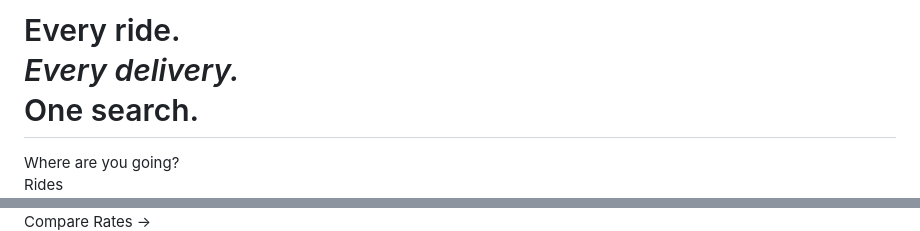
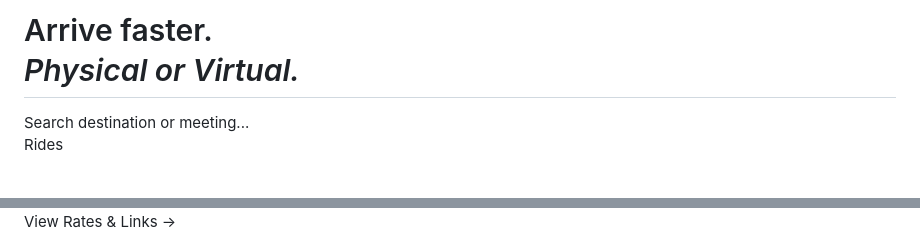
Before and after one commit to ArriveTime/Cab0.com, a Markdown page: README.md, 2 parts joined by grey strips. GitHub-like rendering; blank space fills up the shorter version.

```diff
--- a/README.md
+++ b/README.md
@@ -80,9 +76,9 @@ input.fi{width:100%;background:#F8F6F0;border:1.5px solid var(--faint);border-ra
     </div>
     <div class="p1-body">
-      <h1>Every ride.<br><em>Every delivery.</em><br>One search.</h1>
+      <h1>Arrive faster.<br><em>Physical or Virtual.</em></h1>
       <div class="search-bar" onclick="goTo(1)">
         <div class="pin-y"></div>
-        <span style="color:#444">Where are you going?</span>
+        <span style="color:#444">Search destination or meeting...</span>
       </div>
       <div class="cats">
         <div class="cat on" onclick="pickCat(this, 'ride')"><div class="cat-label">Rides</div></div>
@@ -117,7 +114,7 @@ input.fi{width:100%;background:#F8F6F0;border:1.5px solid var(--faint);border-ra
         </div>
       </div>
     </div>
-    <div style="background:#0C0C0A; color:var(--y); padding:18px; border-radius:15px; text-align:center; font-weight:700; cursor:pointer;" onclick="goTo(2)">Compare Rates →</div>
+    <div style="background:#0C0C0A; color:var(--y); padding:18px; border-radius:15px; text-align:center; font-weight:700; cursor:pointer;" onclick="goTo(2)">View Rates & Links →</div>
   </div>
 </div>
 
```
Also changed, not shown: other parts of README.md (+41 -65 lines).
